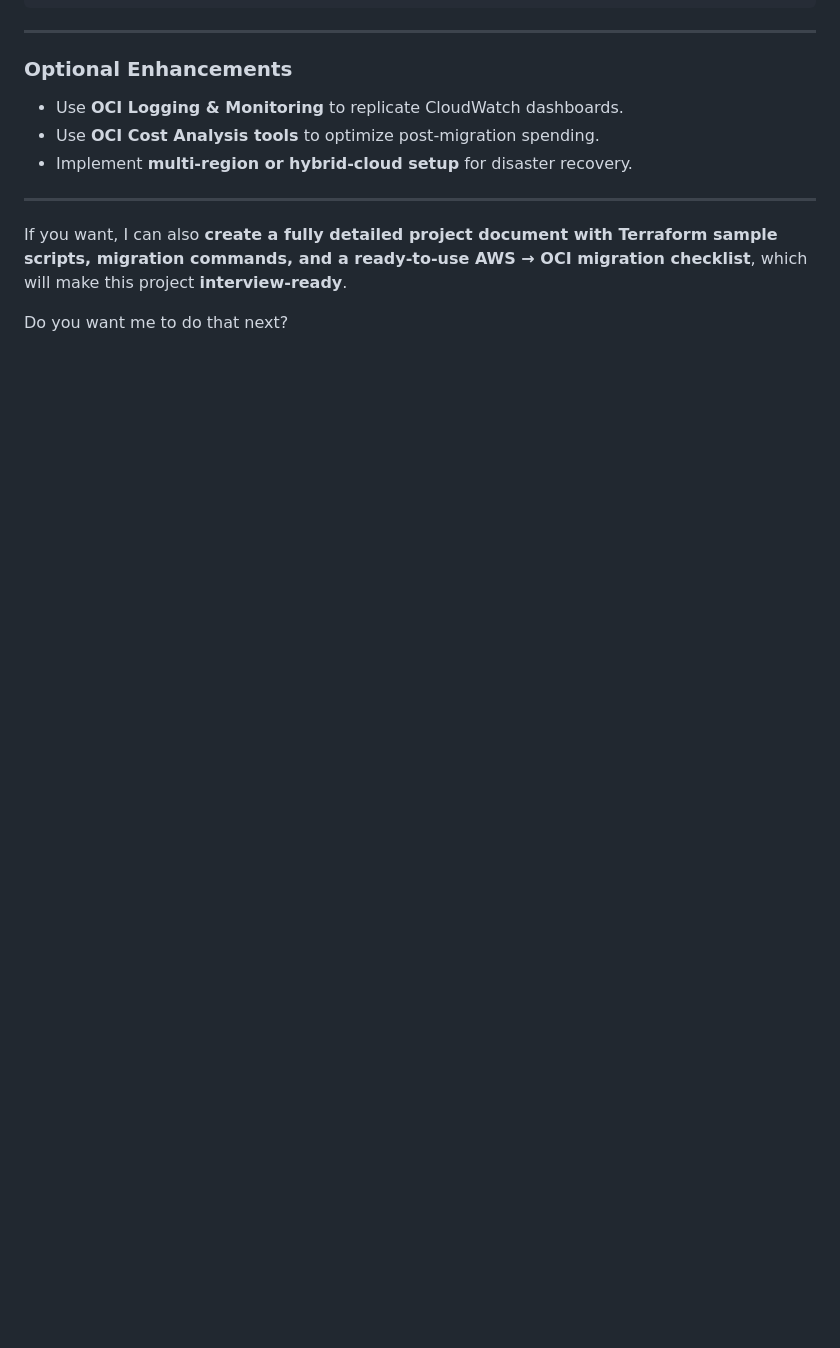
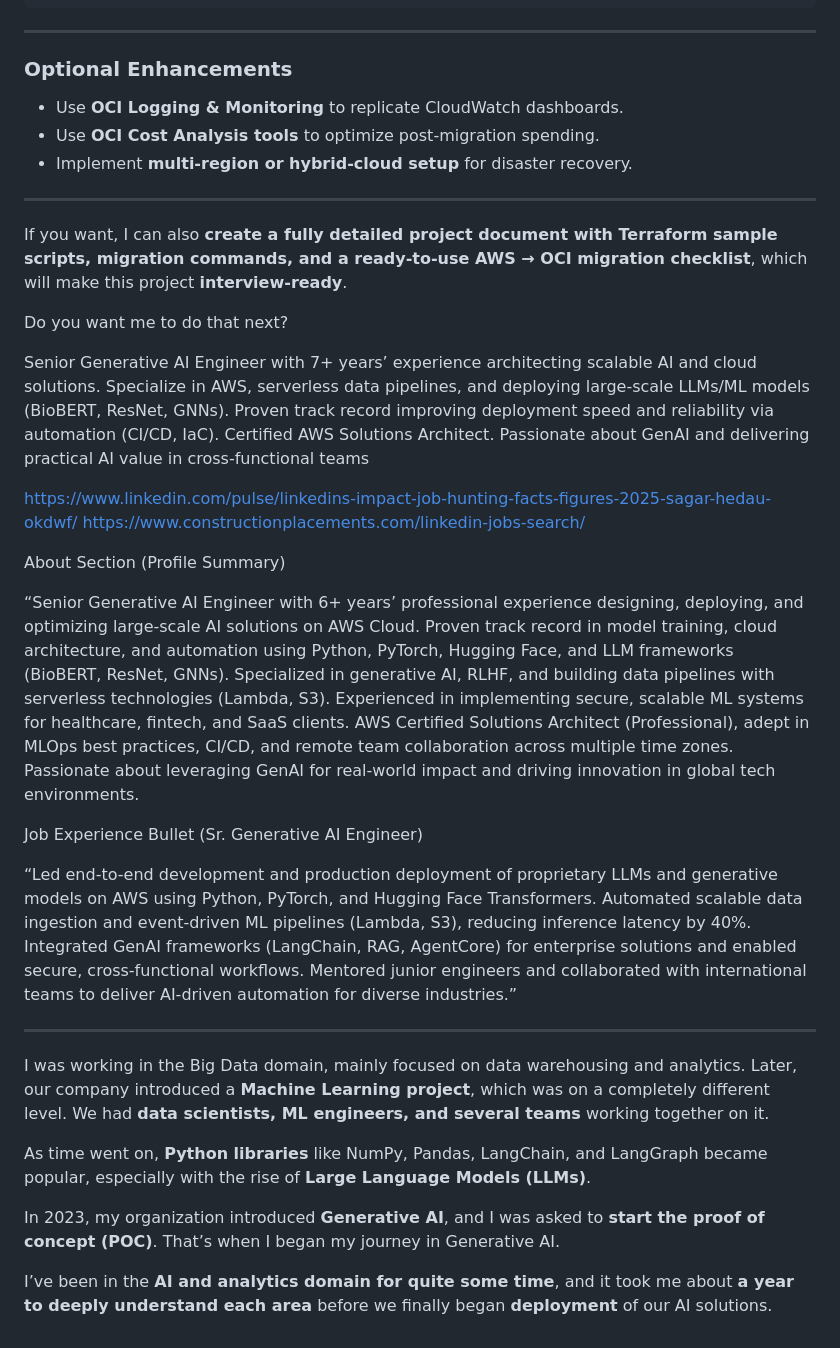
Before and after one commit to YogeshAbnave/aws-solution-architect, a Markdown page: CloudAge/interview.md, the part around the change. GitHub-like rendering; blank space fills up the shorter version.

```diff
--- a/CloudAge/interview.md
+++ b/CloudAge/interview.md
@@ -850,3 +850,33 @@ AWS Environment
 If you want, I can also **create a fully detailed project document with Terraform sample scripts, migration commands, and a ready-to-use AWS → OCI migration checklist**, which will make this project **interview-ready**.
 
 Do you want me to do that next?
+
+
+
+
+Senior Generative AI Engineer with 7+ years’ experience architecting scalable AI and cloud solutions. Specialize in AWS, serverless data pipelines, and deploying large-scale LLMs/ML models (BioBERT, ResNet, GNNs). Proven track record improving deployment speed and reliability via automation (CI/CD, IaC). Certified AWS Solutions Architect. Passionate about GenAI and delivering practical AI value in cross-functional teams
+
+https://www.linkedin.com/pulse/linkedins-impact-job-hunting-facts-figures-2025-sagar-hedau-okdwf/
+https://www.constructionplacements.com/linkedin-jobs-search/
+
+About Section (Profile Summary)
+
+“Senior Generative AI Engineer with 6+ years’ professional experience designing, deploying, and optimizing large-scale AI solutions on AWS Cloud. Proven track record in model training, cloud architecture, and automation using Python, PyTorch, Hugging Face, and LLM frameworks (BioBERT, ResNet, GNNs). Specialized in generative AI, RLHF, and building data pipelines with serverless technologies (Lambda, S3). Experienced in implementing secure, scalable ML systems for healthcare, fintech, and SaaS clients. AWS Certified Solutions Architect (Professional), adept in MLOps best practices, CI/CD, and remote team collaboration across multiple time zones. Passionate about leveraging GenAI for real-world impact and driving innovation in global tech environments.
+
+Job Experience Bullet (Sr. Generative AI Engineer)
+
+“Led end-to-end development and production deployment of proprietary LLMs and generative models on AWS using Python, PyTorch, and Hugging Face Transformers. Automated scalable data ingestion and event-driven ML pipelines (Lambda, S3), reducing inference latency by 40%. Integrated GenAI frameworks (LangChain, RAG, AgentCore) for enterprise solutions and enabled secure, cross-functional workflows. Mentored junior engineers and collaborated with international teams to deliver AI-driven automation for diverse industries.”
+
+
+
+
+
+---
+
+I was working in the Big Data domain, mainly focused on data warehousing and analytics. Later, our company introduced a **Machine Learning project**, which was on a completely different level. We had **data scientists, ML engineers, and several teams** working together on it.
+
+As time went on, **Python libraries** like NumPy, Pandas, LangChain, and LangGraph became popular, especially with the rise of **Large Language Models (LLMs)**.
+
+In 2023, my organization introduced **Generative AI**, and I was asked to **start the proof of concept (POC)**. That’s when I began my journey in Generative AI.
+
+I’ve been in the **AI and analytics domain for quite some time**, and it took me about **a year to deeply understand each area** before we finally began **deployment** of our AI solutions.
```
